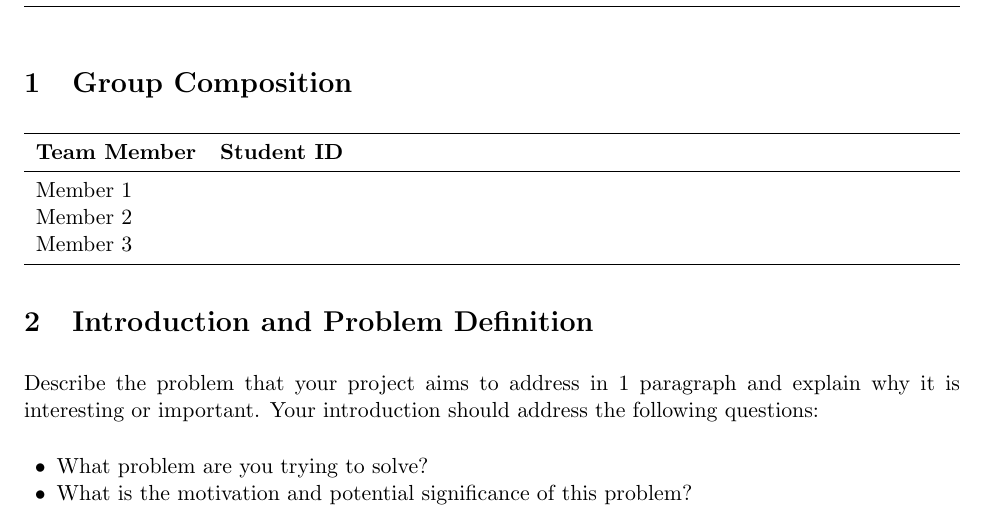
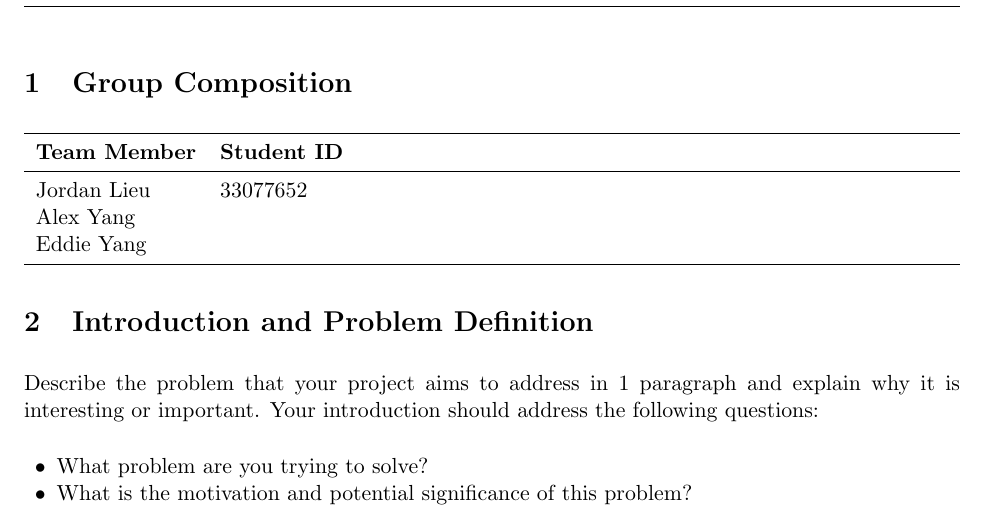
Before and after one commit to DoiBoi/AI-360-Project, a LaTeX document (AI360_Project_Proposal_Template.tex): part of page 1 of 3, cut so that both start at the same text. Compiled offline with pdfLaTeX.

Commit message:
added some text to latex

```diff
--- a/AI360_Project_Proposal_Template.tex
+++ b/AI360_Project_Proposal_Template.tex
@@ -64,9 +64,9 @@ This template is for guidance, and you can decide the exact details to include,
     \textbf{Team Member} &
     \textbf{Student ID} \\
     \midrule
-    Member 1 & \\
-    Member 2 & \\
-    Member 3 & \\
+    Jordan Lieu & 33077652\\
+    Alex Yang & \\
+    Eddie Yang & \\
     \bottomrule
 \end{tabularx}
 \end{center}
```
Also changed, not shown: 1 other file.
